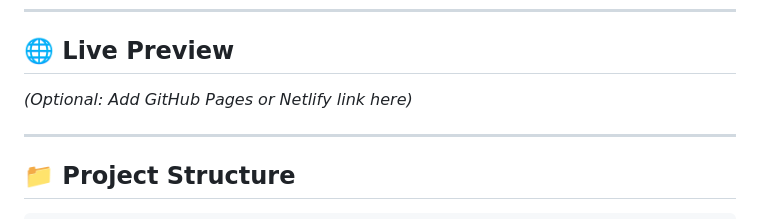
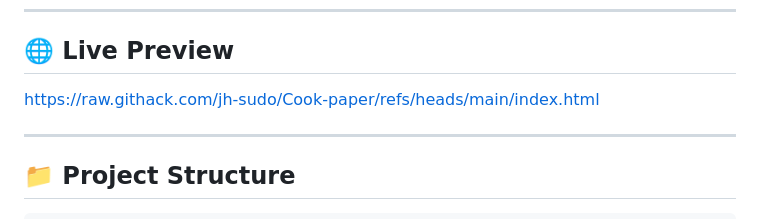
Before and after one commit to jh-sudo/Cook-paper, a Markdown page: README.md, the part around the change. GitHub-like rendering.

```diff
--- a/README.md
+++ b/README.md
@@ -7,7 +7,7 @@
 
 ## 🌐 Live Preview
 
-*(Optional: Add GitHub Pages or Netlify link here)*
+https://raw.githack.com/jh-sudo/Cook-paper/refs/heads/main/index.html
 
 ---
 
```
